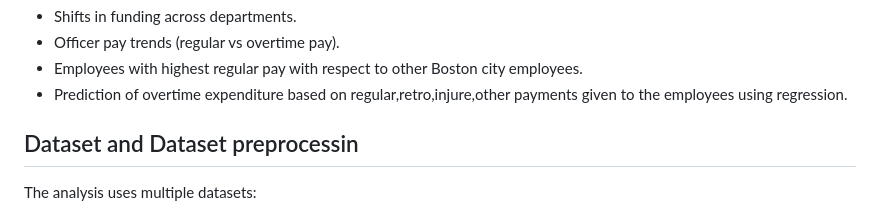
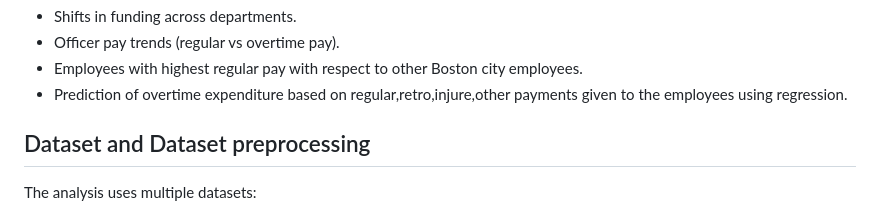
Before and after one commit to datascience65a-glitch/bpd-overtime-analysis, a Markdown page: README.md, the part around the change. GitHub-like rendering.

```diff
--- a/README.md
+++ b/README.md
@@ -7,7 +7,7 @@ This project analyzes the **Boston Police Department (BPD) budget and payroll da
 - Employees with highest regular pay with respect to other Boston city employees.
 - Prediction of overtime expenditure based on regular,retro,injure,other payments given to the employees using regression.
 
-## Dataset and Dataset preprocessin
+## Dataset and Dataset preprocessing
 The analysis uses multiple datasets:
 - **Employee Earnings Data (2024)** – Payroll data for all Boston employees (filter for police). This is the original dataset link: https://data.boston.gov/dataset/employee-earnings-report/resource/579a4be3-9ca7-4183-bc95-7d67ee715b6d.
 - **Cleaned_police_overtime_data**- The data that is filtered and cleaned with zero missing values.
```
